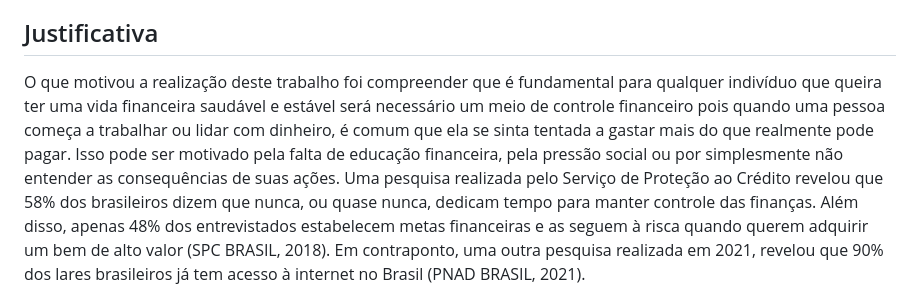
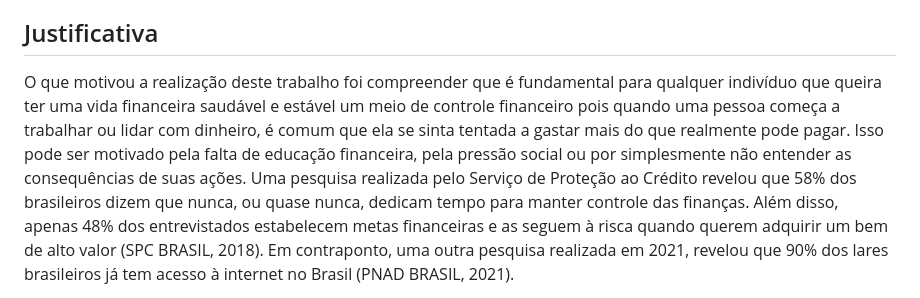
Before and after one commit to ICEI-PUC-Minas-PMV-SI/pmv-si-2023-1-e1-proj-web-t3-organizacao_financeira, a Markdown page: docs/context.md, the part around the change. Rendered like a GitHub page.

Commit message:
ajuste justificativa

```diff
--- a/docs/context.md
+++ b/docs/context.md
@@ -22,7 +22,7 @@ O problema que buscamos resolver é a falta de organização na gestão dos recu
 
 ## Justificativa
 
- O que motivou a realização deste trabalho foi compreender que é fundamental para qualquer indivíduo que queira ter uma vida financeira saudável e estável será necessário um meio de controle financeiro pois quando uma pessoa começa a trabalhar ou lidar com dinheiro, é comum que ela se sinta tentada a gastar mais do que realmente pode pagar. Isso pode ser motivado pela falta de educação financeira, pela pressão social ou por simplesmente não entender as consequências de suas ações.
+ O que motivou a realização deste trabalho foi compreender que é fundamental para qualquer indivíduo que queira ter uma vida financeira saudável e estável um meio de controle financeiro pois quando uma pessoa começa a trabalhar ou lidar com dinheiro, é comum que ela se sinta tentada a gastar mais do que realmente pode pagar. Isso pode ser motivado pela falta de educação financeira, pela pressão social ou por simplesmente não entender as consequências de suas ações.
  Uma pesquisa realizada pelo Serviço de Proteção ao Crédito revelou que 58% dos brasileiros dizem que nunca, ou quase nunca, dedicam tempo
 para manter controle das finanças. Além disso, apenas 48% dos entrevistados estabelecem metas financeiras e as seguem à risca quando querem
 adquirir um bem de alto valor (SPC BRASIL, 2018). Em contraponto, uma outra pesquisa realizada em 2021, revelou que 90% dos lares brasileiros já tem
```
